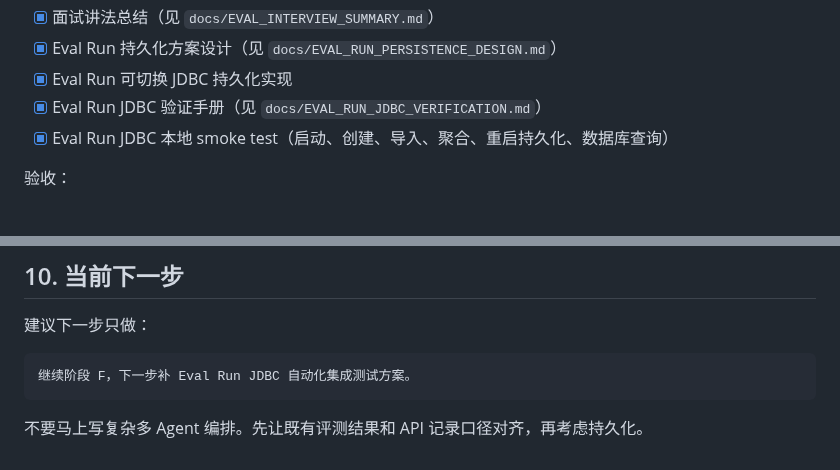
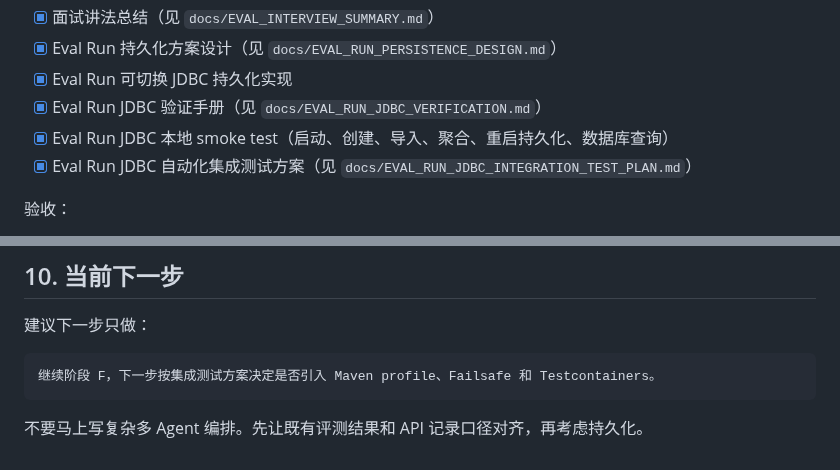
Before and after one commit to xiongzhi-xz/smartkb-java21-spring-ai-rag, a Markdown page: docs/AGENT_PLATFORM_SPEC.md, 2 parts joined by grey strips. Rendered like a GitHub page.

Commit message:
docs: design eval jdbc integration tests

````diff
--- a/docs/AGENT_PLATFORM_SPEC.md
+++ b/docs/AGENT_PLATFORM_SPEC.md
@@ -464,6 +464,7 @@ GET /api/agent/eval/report
 - [x] Eval Run 可切换 JDBC 持久化实现
 - [x] Eval Run JDBC 验证手册（见 `docs/EVAL_RUN_JDBC_VERIFICATION.md`）
 - [x] Eval Run JDBC 本地 smoke test（启动、创建、导入、聚合、重启持久化、数据库查询）
+- [x] Eval Run JDBC 自动化集成测试方案（见 `docs/EVAL_RUN_JDBC_INTEGRATION_TEST_PLAN.md`）
 
 验收：
 
@@ -489,7 +490,7 @@ SmartKB 最初是一个企业 RAG 知识库，我后来把它升级为面向 Jav
 建议下一步只做：
 
 ```text
-继续阶段 F，下一步补 Eval Run JDBC 自动化集成测试方案。
+继续阶段 F，下一步按集成测试方案决定是否引入 Maven profile、Failsafe 和 Testcontainers。
 ```
 
 不要马上写复杂多 Agent 编排。先让既有评测结果和 API 记录口径对齐，再考虑持久化。
````
Also changed, not shown: SPEC.md (+2 -1 lines), docs/EVAL_RUN_JDBC_INTEGRATION_TEST_PLAN.md (added, +91 -0 lines).
